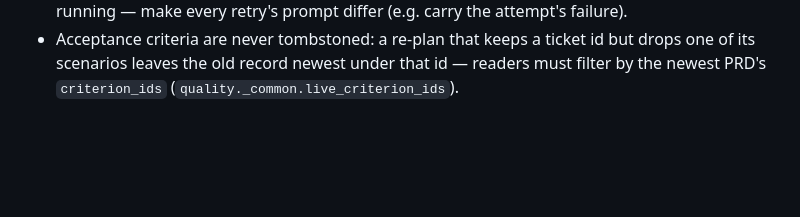
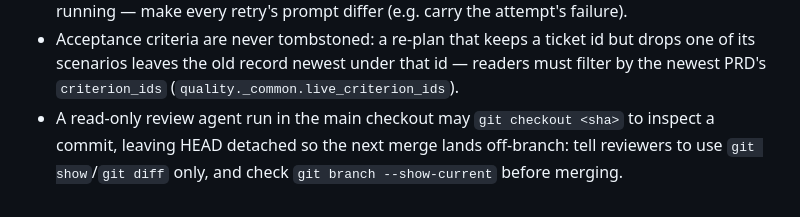
Before and after one commit to volts-inventory/Foundry, a Markdown page: CLAUDE.md, the part around the change. Drawn GitHub-style; blank space fills up the shorter version.

Commit message:
CLAUDE.md: reviewers must not check out commits in the main checkout
Co-Authored-By: Claude Opus 5.5 <noreply@anthropic.com>
Claude-Session: https://claude.ai/code/session_01RipZAYPqyDKTFMAGDRcum2

```diff
--- a/CLAUDE.md
+++ b/CLAUDE.md
@@ -250,3 +250,4 @@ Housekeeping: `rm -rf .pytest_cache .mypy_cache .ruff_cache ./.run spec.md`
 - BSD (macOS) `sed -i` takes a mandatory backup suffix: write `sed -i.orig …` in test shell lines, or the edit silently fails there.
 - The per-run call cache (`state/calls/`) keys on the full model request: a retry whose packet/prompt is byte-identical to the failed attempt replays it turn for turn instead of re-running — make every retry's prompt differ (e.g. carry the attempt's failure).
 - Acceptance criteria are never tombstoned: a re-plan that keeps a ticket id but drops one of its scenarios leaves the old record newest under that id — readers must filter by the newest PRD's `criterion_ids` (`quality._common.live_criterion_ids`).
+- A read-only review agent run in the main checkout may `git checkout <sha>` to inspect a commit, leaving HEAD detached so the next merge lands off-branch: tell reviewers to use `git show`/`git diff` only, and check `git branch --show-current` before merging.
```
